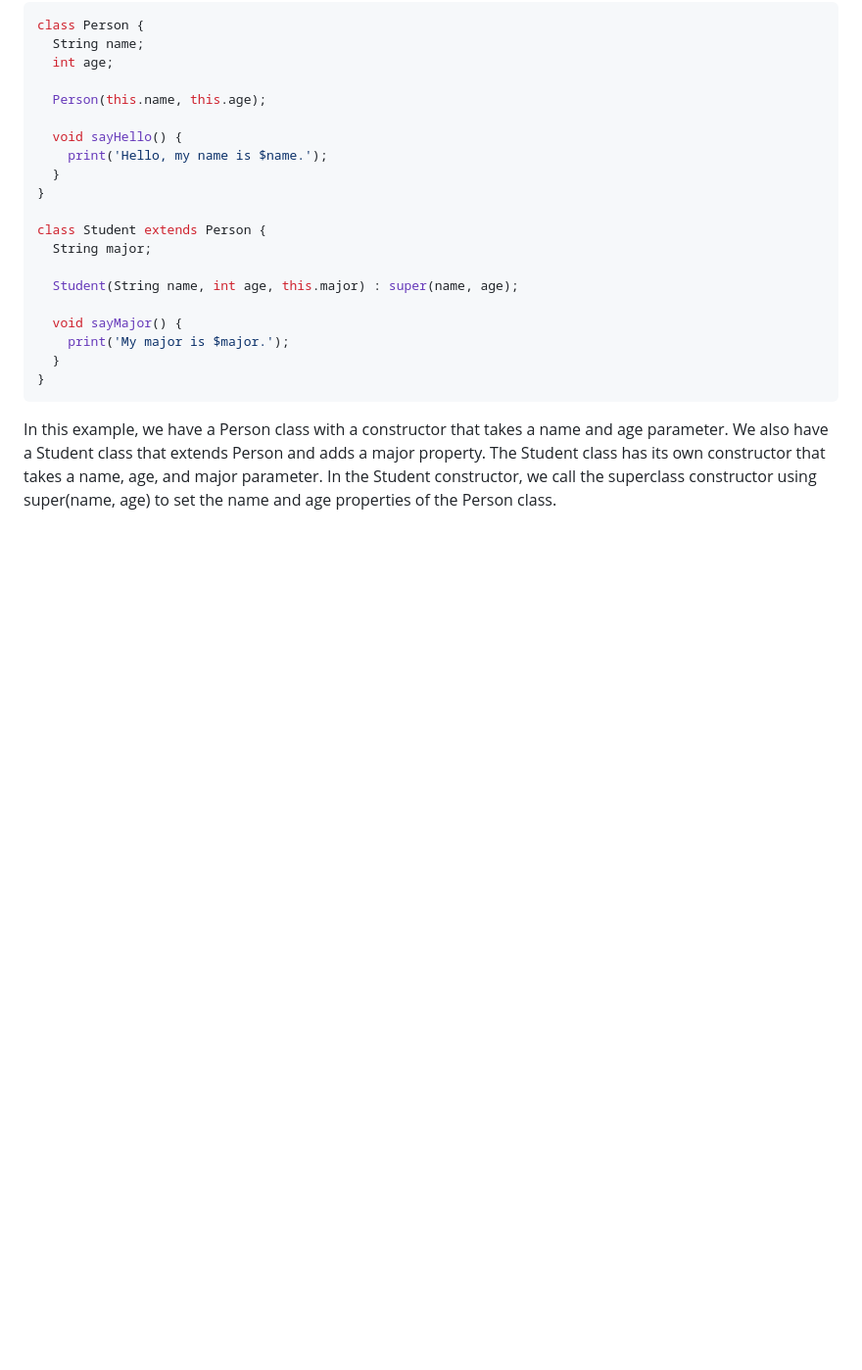
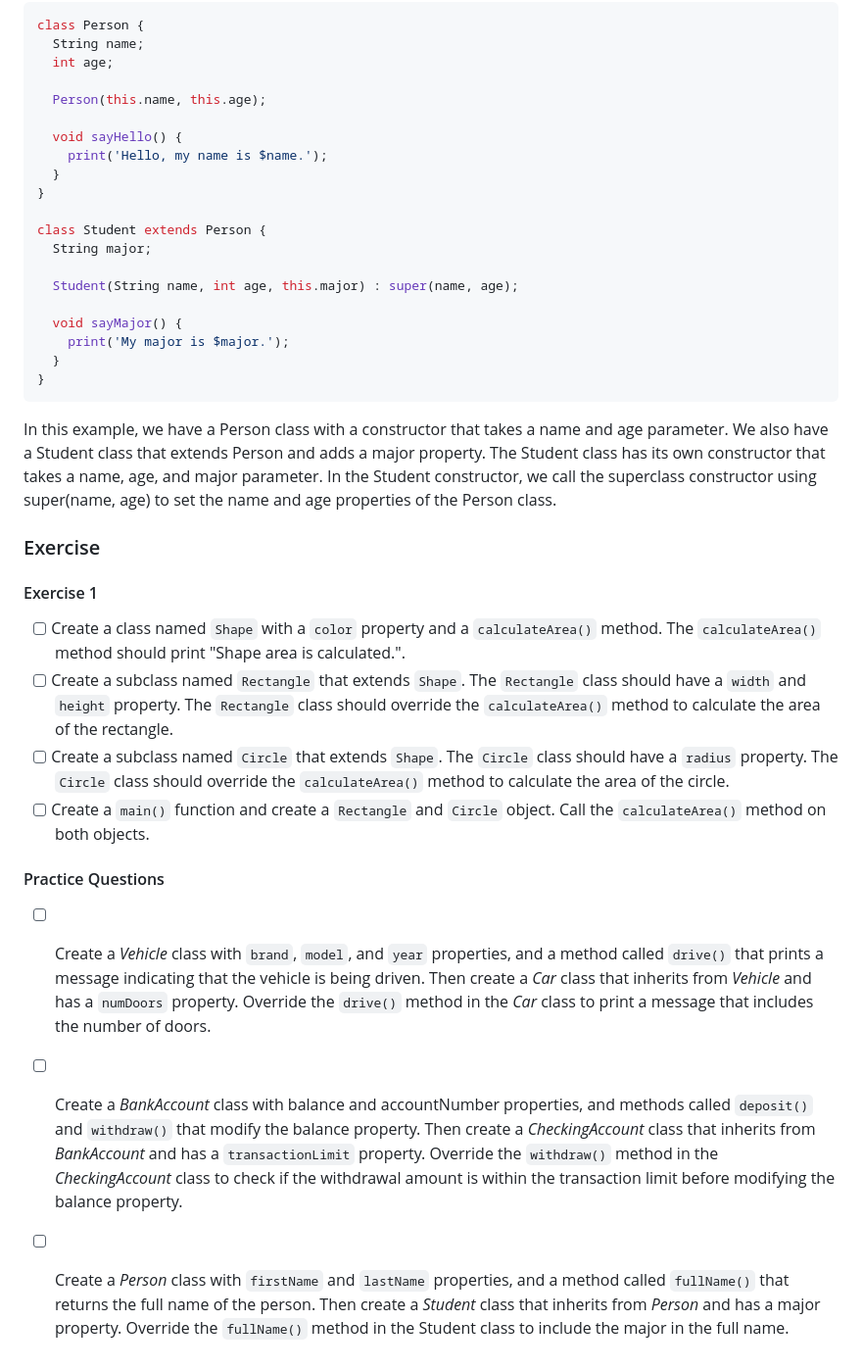
Before and after one commit to Muzammil-Bilwani/dart-flutter-tutorial, a Markdown page: week_four/README.md, the part around the change. Shown: that part at 98% size. Drawn GitHub-style; blank space fills up the shorter version.

Commit message:
Exersice added

````diff
--- a/week_four/README.md
+++ b/week_four/README.md
@@ -111,3 +111,20 @@ class Student extends Person {
 ```
 
 In this example, we have a Person class with a constructor that takes a name and age parameter. We also have a Student class that extends Person and adds a major property. The Student class has its own constructor that takes a name, age, and major parameter. In the Student constructor, we call the superclass constructor using super(name, age) to set the name and age properties of the Person class.
+
+### Exercise
+
+#### Exercise 1
+
+- [ ] Create a class named `Shape` with a `color` property and a `calculateArea()` method. The `calculateArea()` method should print "Shape area is calculated.".
+- [ ] Create a subclass named `Rectangle` that extends `Shape`. The `Rectangle` class should have a `width` and `height` property. The `Rectangle` class should override the `calculateArea()` method to calculate the area of the rectangle.
+- [ ] Create a subclass named `Circle` that extends `Shape`. The `Circle` class should have a `radius` property. The `Circle` class should override the `calculateArea()` method to calculate the area of the circle.
+- [ ] Create a `main()` function and create a `Rectangle` and `Circle` object. Call the `calculateArea()` method on both objects.
+
+#### Practice Questions
+
+- [ ] Create a _Vehicle_ class with `brand`, `model`, and `year` properties, and a method called `drive()` that prints a message indicating that the vehicle is being driven. Then create a _Car_ class that inherits from _Vehicle_ and has a `numDoors` property. Override the `drive()` method in the _Car_ class to print a message that includes the number of doors.
+
+- [ ] Create a _BankAccount_ class with balance and accountNumber properties, and methods called `deposit()` and `withdraw()` that modify the balance property. Then create a _CheckingAccount_ class that inherits from _BankAccount_ and has a `transactionLimit` property. Override the `withdraw()` method in the _CheckingAccount_ class to check if the withdrawal amount is within the transaction limit before modifying the balance property.
+
+- [ ] Create a _Person_ class with `firstName` and `lastName` properties, and a method called `fullName()` that returns the full name of the person. Then create a _Student_ class that inherits from _Person_ and has a major property. Override the `fullName()` method in the Student class to include the major in the full name.
````
